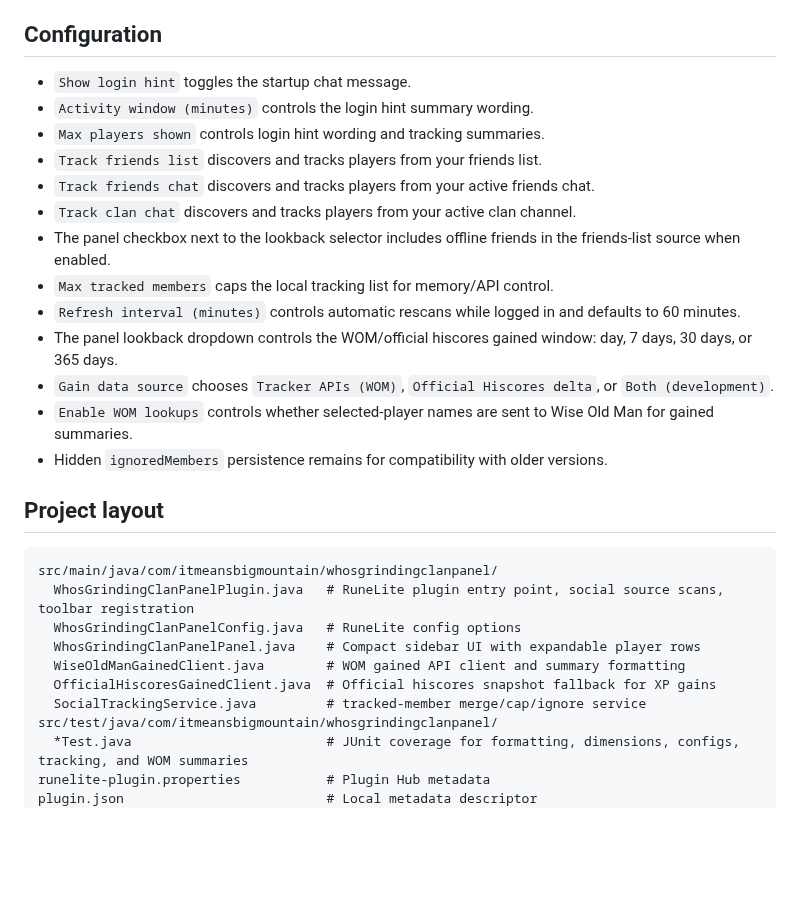
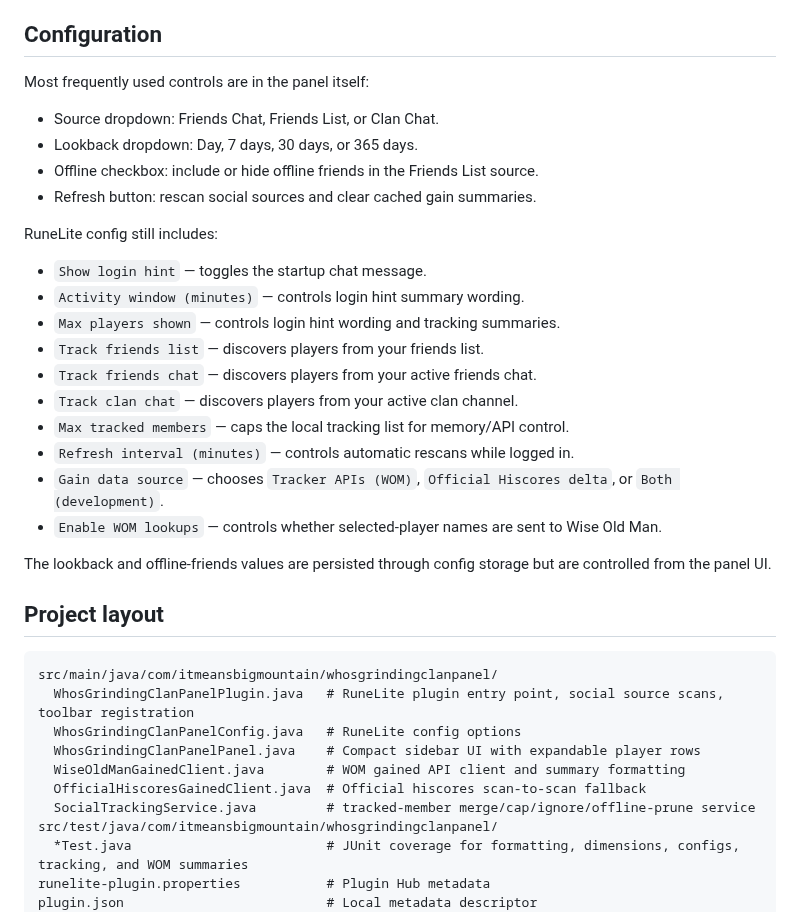
Before and after one commit to ItMeansBigMountain/whos-grinding-clan-panel-osrs, a Markdown page: README.md, the part around one of its changes. GitHub-like rendering; blank space fills up the shorter version.

```diff
--- a/README.md
+++ b/README.md
@@ -27,19 +106,27 @@ A RuneLite external plugin for quickly seeing what friends, friends-chat players
 
 ## Configuration
 
-- `Show login hint` toggles the startup chat message.
-- `Activity window (minutes)` controls the login hint summary wording.
-- `Max players shown` controls login hint wording and tracking summaries.
-- `Track friends list` discovers and tracks players from your friends list.
-- `Track friends chat` discovers and tracks players from your active friends chat.
-- `Track clan chat` discovers and tracks players from your active clan channel.
-- The panel checkbox next to the lookback selector includes offline friends in the friends-list source when enabled.
-- `Max tracked members` caps the local tracking list for memory/API control.
-- `Refresh interval (minutes)` controls automatic rescans while logged in and defaults to 60 minutes.
-- The panel lookback dropdown controls the WOM/official hiscores gained window: day, 7 days, 30 days, or 365 days.
-- `Gain data source` chooses `Tracker APIs (WOM)`, `Official Hiscores delta`, or `Both (development)`.
-- `Enable WOM lookups` controls whether selected-player names are sent to Wise Old Man for gained summaries.
-- Hidden `ignoredMembers` persistence remains for compatibility with older versions.
+Most frequently used controls are in the panel itself:
+
+- Source dropdown: Friends Chat, Friends List, or Clan Chat.
+- Lookback dropdown: Day, 7 days, 30 days, or 365 days.
+- Offline checkbox: include or hide offline friends in the Friends List source.
+- Refresh button: rescan social sources and clear cached gain summaries.
+
+RuneLite config still includes:
+
+- `Show login hint` — toggles the startup chat message.
+- `Activity window (minutes)` — controls login hint summary wording.
+- `Max players shown` — controls login hint wording and tracking summaries.
+- `Track friends list` — discovers players from your friends list.
+- `Track friends chat` — discovers players from your active friends chat.
+- `Track clan chat` — discovers players from your active clan channel.
+- `Max tracked members` — caps the local tracking list for memory/API control.
+- `Refresh interval (minutes)` — controls automatic rescans while logged in.
+- `Gain data source` — chooses `Tracker APIs (WOM)`, `Official Hiscores delta`, or `Both (development)`.
+- `Enable WOM lookups` — controls whether selected-player names are sent to Wise Old Man.
+
+The lookback and offline-friends values are persisted through config storage but are controlled from the panel UI.
 
 ## Project layout
 
@@ -49,8 +136,8 @@ src/main/java/com/itmeansbigmountain/whosgrindingclanpanel/
   WhosGrindingClanPanelConfig.java   # RuneLite config options
   WhosGrindingClanPanelPanel.java    # Compact sidebar UI with expandable player rows
   WiseOldManGainedClient.java        # WOM gained API client and summary formatting
-  OfficialHiscoresGainedClient.java  # Official hiscores snapshot fallback for XP gains
-  SocialTrackingService.java         # tracked-member merge/cap/ignore service
+  OfficialHiscoresGainedClient.java  # Official hiscores scan-to-scan fallback
+  SocialTrackingService.java         # tracked-member merge/cap/ignore/offline-prune service
 src/test/java/com/itmeansbigmountain/whosgrindingclanpanel/
   *Test.java                         # JUnit coverage for formatting, dimensions, configs, tracking, and WOM summaries
 runelite-plugin.properties           # Plugin Hub metadata
```
Also changed, not shown: other parts of README.md (+117 -29 lines), docs/screenshots/expanded-gain-card.png (added), docs/screenshots/panel-social-list.png (added).
